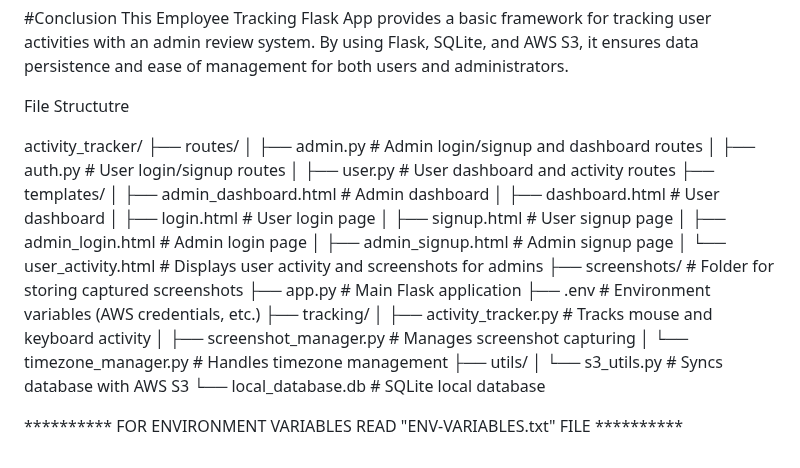
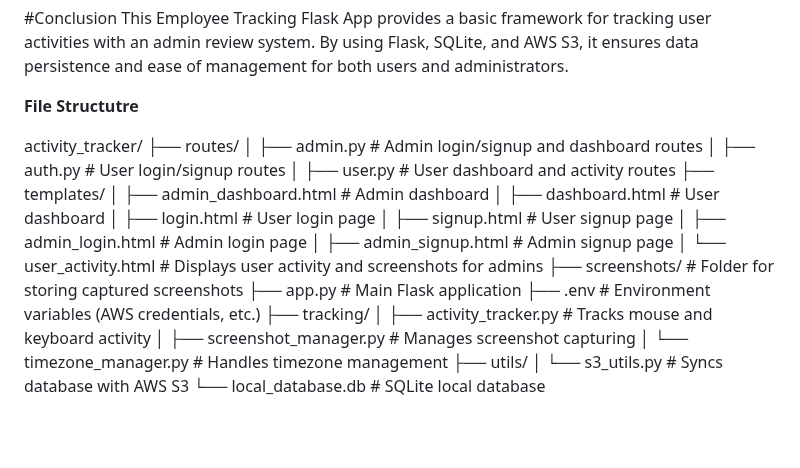
Before and after one commit to Purushottam-Chaudhary/Employees-Management-System, a Markdown page: README.md, the part around one of its changes. Rendered like a GitHub page; blank space fills up the shorter version.

```diff
--- a/README.md
+++ b/README.md
@@ -86,7 +86,7 @@ Role-Based Access: Implement more granular permissions for admins.
 This Employee Tracking Flask App provides a basic framework for tracking user activities with an admin review system. By using Flask, SQLite, and AWS S3, it ensures data persistence and ease of management for both users and administrators.
 
 
-File Structutre
+**File Structutre**
 
 activity_tracker/
 ├── routes/
@@ -111,5 +111,3 @@ activity_tracker/
 ├── utils/
 │   └── s3_utils.py               # Syncs database with AWS S3
 └── local_database.db             # SQLite local database
-
-********** FOR ENVIRONMENT VARIABLES READ "ENV-VARIABLES.txt" FILE **********
```
Also changed, not shown: other parts of README.md (+1 -1 lines).
